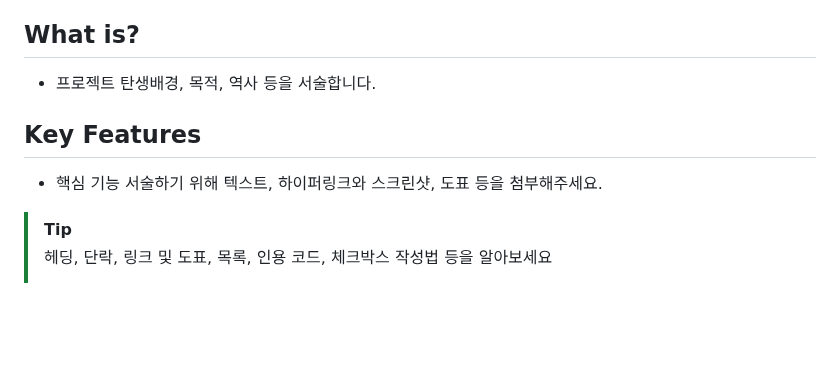
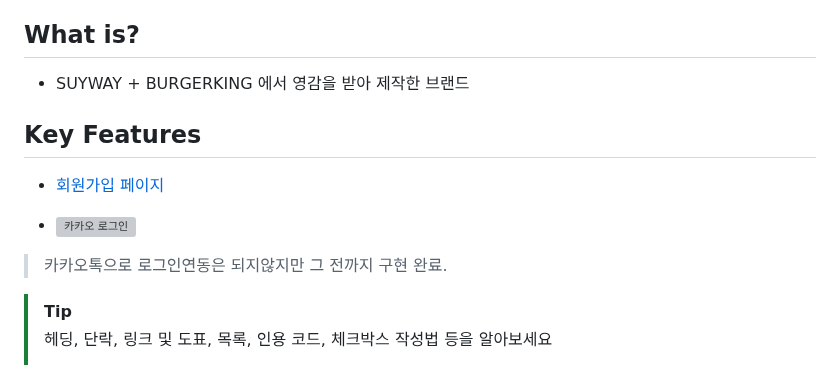
Before and after one commit to Seodongchann/SUBKING-Project, a Markdown page: README.md, the part around one of its changes. GitHub-like rendering; blank space fills up the shorter version; grey boxes are pictures that could not be loaded.

```diff
--- a/README.md
+++ b/README.md
@@ -66,11 +66,14 @@
 
 ## What is?
 
--   프로젝트 탄생배경, 목적, 역사 등을 서술합니다.
+-   SUYWAY + BURGERKING 에서 영감을 받아 제작한 브랜드
 
 ## Key Features
 
-- 핵심 기능 서술하기 위해 텍스트, 하이퍼링크와 스크린샷, 도표 등을 첨부해주세요.
+- [회원가입 페이지](https://github.com/user-attachments/assets/1316c6d8-3886-47ac-b7fa-27b2a066ecbe)
+
+- ![카카오 로그인](https://github.com/user-attachments/assets/0163f9fd-4eda-486e-b998-cc5d012e2256)
+> 카카오톡으로 로그인연동은 되지않지만 그 전까지 구현 완료.
 
 > [!TIP]
 > 헤딩, 단락, 링크 및 도표, 목록, 인용 코드, 체크박스 작성법 등을 알아보세요
```
Also changed, not shown: other parts of README.md (+5 -5 lines).
